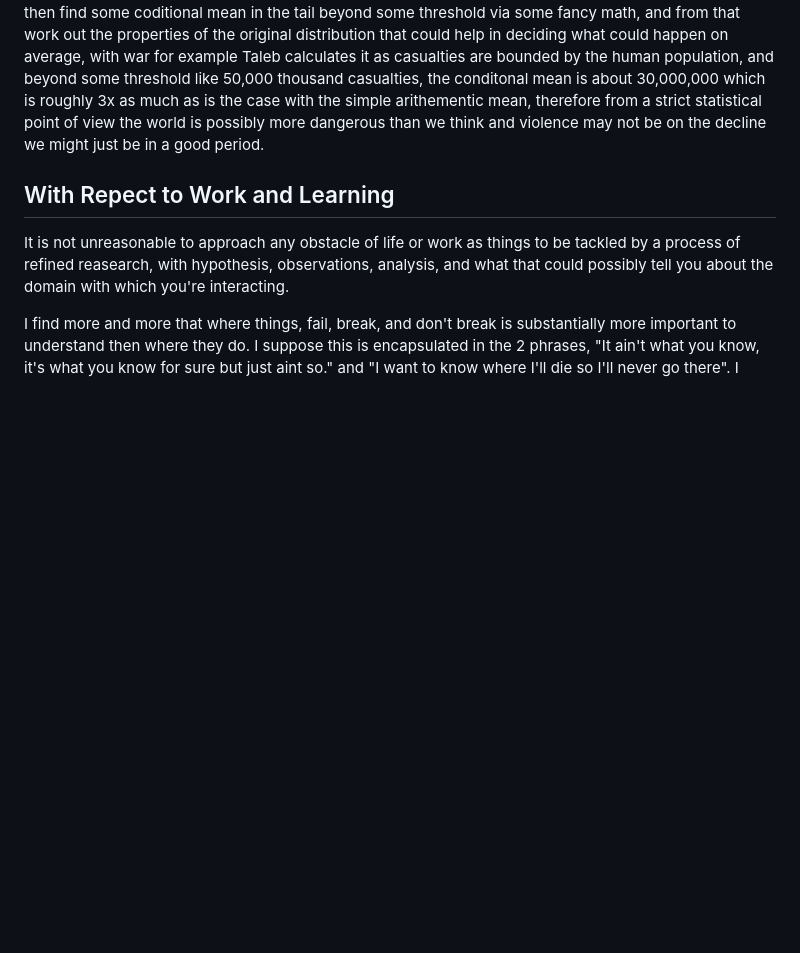
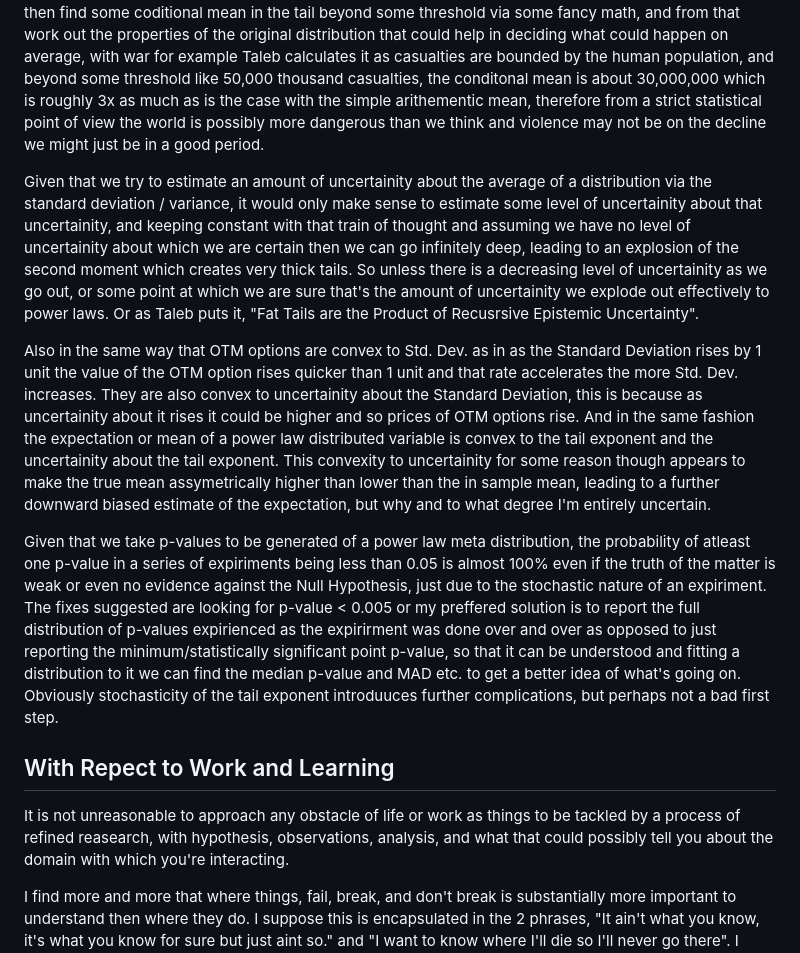
Before and after one commit to DhirajMeenavilli/Projects, a Markdown page: Journal/Notes and Occurances.md, the part around the change. Drawn GitHub-style; blank space fills up the shorter version.

Commit message:
Occurances from the meta-probability chapters after a first reading.

```diff
--- a/Journal/Notes and Occurances.md
+++ b/Journal/Notes and Occurances.md
@@ -40,6 +40,12 @@ If you have data generated from a right skewed distribution with infinite varian
 
 If you have a set of data which appears to be of an undefined mean i.e of alpha < 1 but you know there's a maximum like for example, a companys sale are topped out by GDP, or the loss in value of an asset is bounded by it's current full capitalisation, then you can use a method by which you take the tail as is, and then find some coditional mean in the tail beyond some threshold via some fancy math, and from that work out the properties of the original distribution that could help in deciding what could happen on average, with war for example Taleb calculates it as casualties are bounded by the human population, and beyond some threshold like 50,000 thousand casualties, the conditonal mean is about 30,000,000 which is roughly 3x as much as is the case with the simple arithementic mean, therefore from a strict statistical point of view the world is possibly more dangerous than we think and violence may not be on the decline we might just be in a good period.
 
+Given that we try to estimate an amount of uncertainity about the average of a distribution via the standard deviation / variance, it would only make sense to estimate some level of uncertainity about that uncertainity, and keeping constant with that train of thought and assuming we have no level of uncertainity about which we are certain then we can go infinitely deep, leading to an explosion of the second moment which creates very thick tails. So unless there is a decreasing level of uncertainity as we go out, or some point at which we are sure that's the amount of uncertainity we explode out effectively to power laws. Or as Taleb puts it, "Fat Tails are the Product of Recusrsive Epistemic Uncertainty".
+
+Also in the same way that OTM options are convex to Std. Dev. as in as the Standard Deviation rises by 1 unit the value of the OTM option rises quicker than 1 unit and that rate accelerates the more Std. Dev. increases. They are also convex to uncertainity about the Standard Deviation, this is because as uncertainity about it rises it could be higher and so prices of OTM options rise. And in the same fashion the expectation or mean of a power law distributed variable is convex to the tail exponent and the uncertainity about the tail exponent. This convexity to uncertainity for some reason though appears to make the true mean assymetrically higher than lower than the in sample mean, leading to a further downward biased estimate of the expectation, but why and to what degree I'm entirely uncertain.
+
+Given that we take p-values to be generated of a power law meta distribution, the probability of atleast one p-value in a series of expiriments being less than 0.05 is almost 100% even if the truth of the matter is weak or even no evidence against the Null Hypothesis, just due to the stochastic nature of an expiriment. The fixes suggested are looking for p-value < 0.005 or my preffered solution is to report the full distribution of p-values expirienced as the expirirment was done over and over as opposed to just reporting the minimum/statistically significant point p-value, so that it can be understood and fitting a distribution to it we can find the median p-value and MAD etc. to get a better idea of what's going on. Obviously stochasticity of the tail exponent introduuces further complications, but perhaps not a bad first step.
+
 ## With Repect to Work and Learning
 
 It is not unreasonable to approach any obstacle of life or work as things to be tackled by a process of refined reasearch, with hypothesis, observations, analysis, and what that could possibly tell you about the domain with which you're interacting.
```
